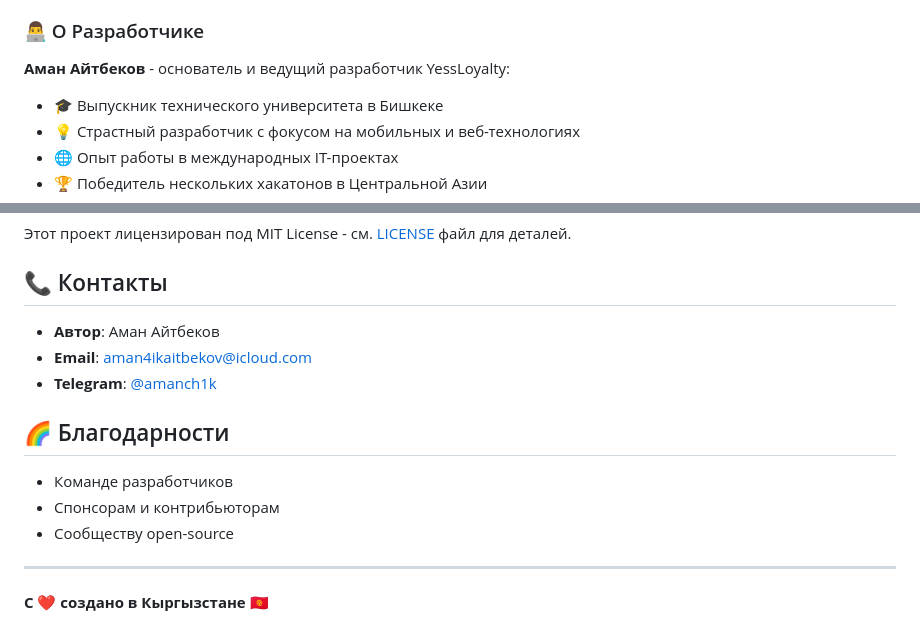
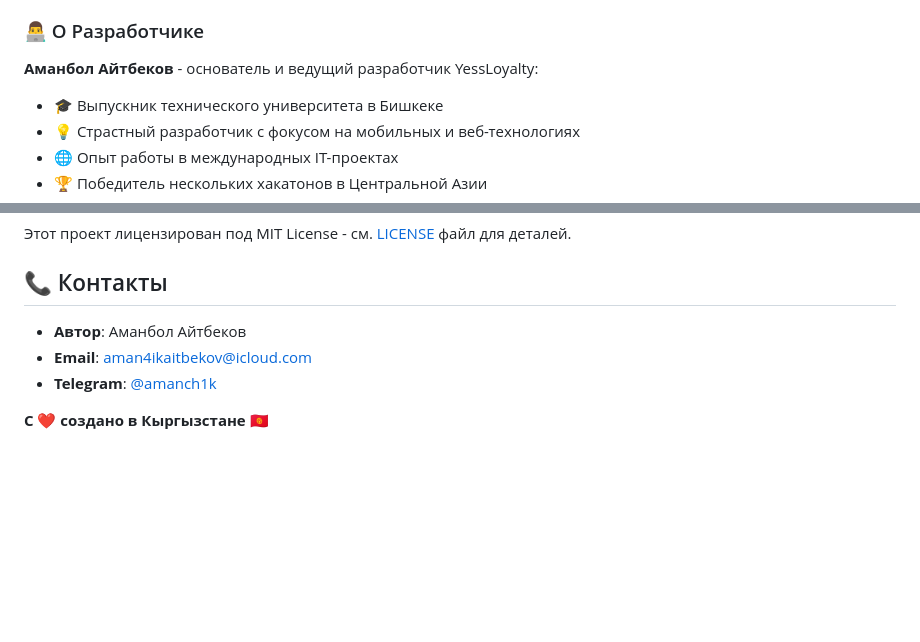
Before and after one commit to Amanch1ik/-, a Markdown page: README.md, 2 parts joined by grey strips. GitHub-like rendering; blank space fills up the shorter version.

Commit message:
🔤 Update developer name and contact details

```diff
--- a/README.md
+++ b/README.md
@@ -15,7 +15,7 @@ YessLoyalty - инновационная платформа для управл
 
 ### 👨‍💻 О Разработчике
 
-**Аман Айтбеков** - основатель и ведущий разработчик YessLoyalty:
+**Аманбол Айтбеков** - основатель и ведущий разработчик YessLoyalty:
 - 🎓 Выпускник технического университета в Бишкеке
 - 💡 Страстный разработчик с фокусом на мобильных и веб-технологиях
 - 🌐 Опыт работы в международных IT-проектах
@@ -92,5 +92,5 @@ dotnet restore
 
 ## 📞 Контакты
 
-- **Автор**: Аман Айтбеков
+- **Автор**: Аманбол Айтбеков
 - **Email**: aman4ikaitbekov@icloud.com
@@ -98,10 +98,4 @@ dotnet restore
 
-## 🌈 Благодарности
 
-- Команде разработчиков
-- Спонсорам и контрибьюторам
-- Сообществу open-source
-
----
 
 **С ❤️ создано в Кыргызстане** 🇰🇬
```
Also changed, not shown: other parts of README.md (+1 -1 lines).
